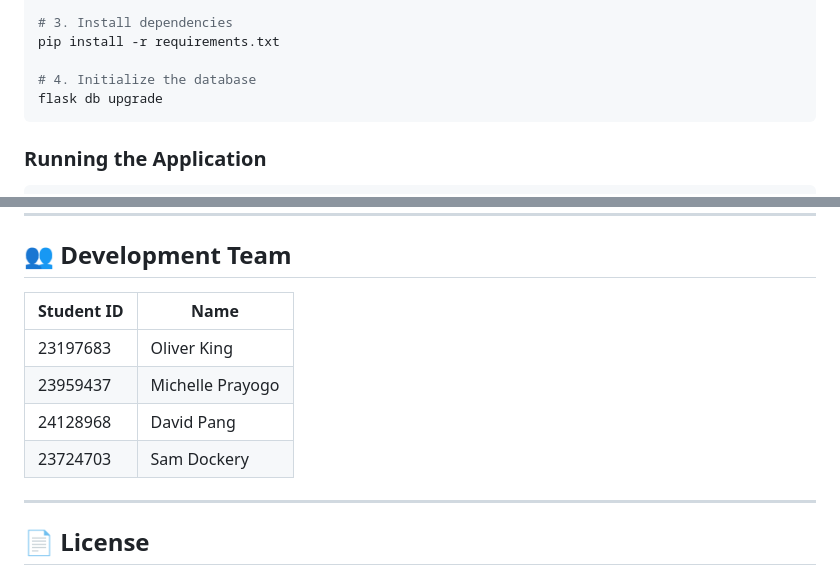
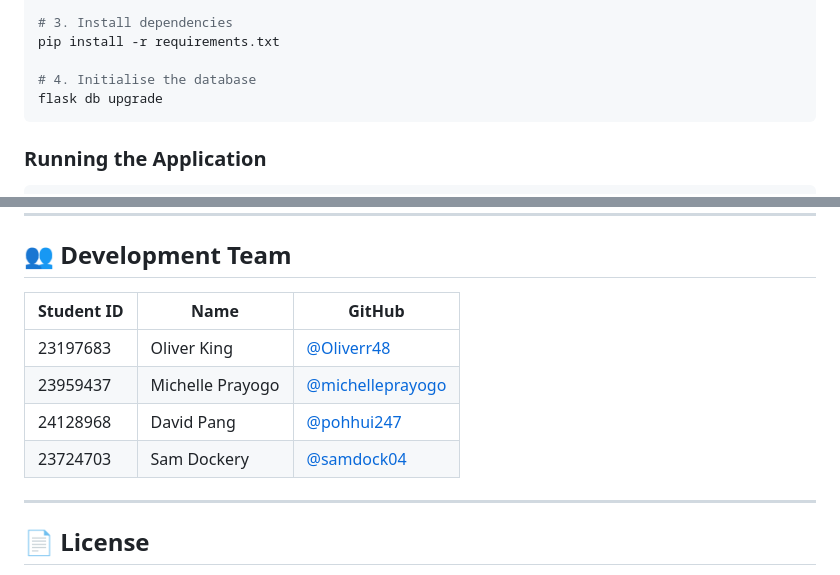
Before and after one commit to Oliverr48/proveit, a Markdown page: README.md, 2 parts joined by grey strips. Rendered like a GitHub page.

Commit message:
Update README.md
Including github usernames for eat person involved in project

````diff
--- a/README.md
+++ b/README.md
@@ -54,7 +54,7 @@ source venv/bin/activate
 # 3. Install dependencies
 pip install -r requirements.txt
 
-# 4. Initialize the database
+# 4. Initialise the database
 flask db upgrade
 ```
 
@@ -91,12 +91,12 @@ Visit **[http://127.0.0.1:5000](http://127.0.0.1:5000)** in your browser.
 
 ## 👥 Development Team
 
-| Student ID | Name             |
-| ---------- | ---------------- |
-| 23197683   | Oliver King      |
-| 23959437   | Michelle Prayogo |
-| 24128968   | David Pang       |
-| 23724703   | Sam Dockery      |
+| Student ID | Name             | GitHub                                                 |
+| ---------- | ---------------- | ------------------------------------------------------ |
+| 23197683   | Oliver King      | [@Oliverr48](https://github.com/Oliverr48)             |
+| 23959437   | Michelle Prayogo | [@michelleprayogo](https://github.com/michelleprayogo) |
+| 24128968   | David Pang       | [@pohhui247](https://github.com/pohhui247)             |
+| 23724703   | Sam Dockery      | [@samdock04](https://github.com/samdock04)             |
 
 ---
 
````
